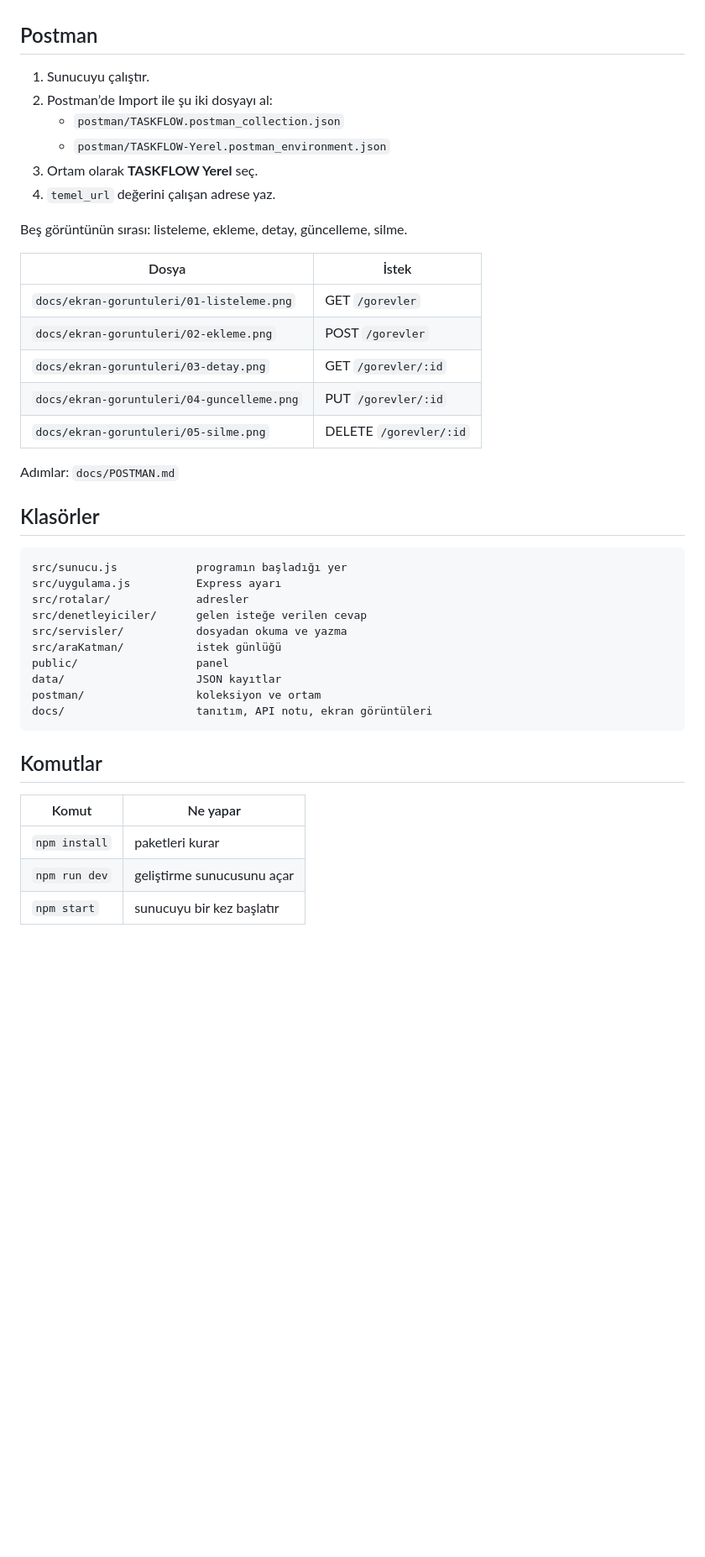
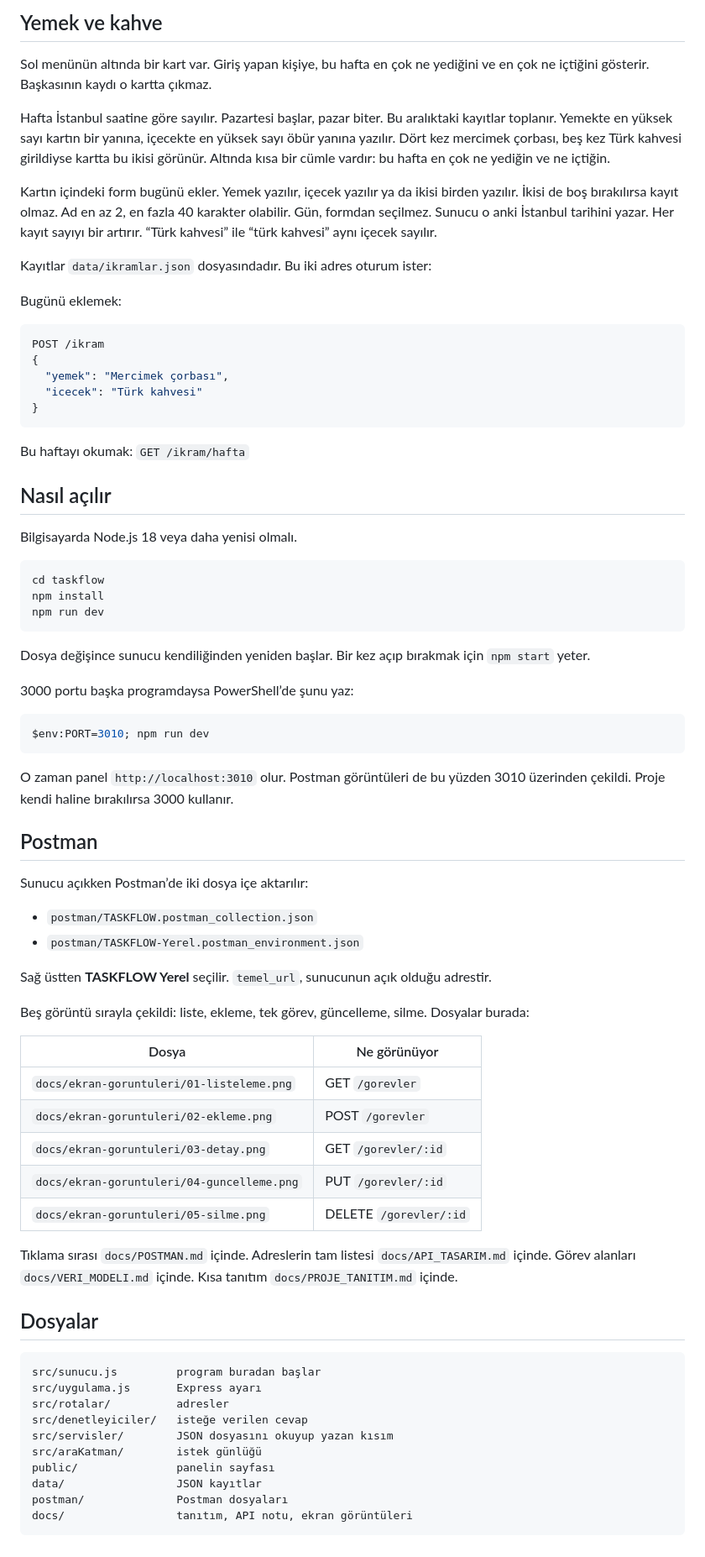
Before and after one commit to Phobothikh/taskflow, a Markdown page: README.md, the part around one of its changes. Shown at 84% size. GitHub-like rendering; blank space fills up the shorter version.

````diff
--- a/README.md
+++ b/README.md
@@ -184,44 +92,77 @@ Tanıtım: `docs/PROJE_TANITIM.md`
+## Yemek ve kahve
+
+Sol menünün altında bir kart var. Giriş yapan kişiye, bu hafta en çok ne yediğini ve en çok ne içtiğini gösterir. Başkasının kaydı o kartta çıkmaz.
+
+Hafta İstanbul saatine göre sayılır. Pazartesi başlar, pazar biter. Bu aralıktaki kayıtlar toplanır. Yemekte en yüksek sayı kartın bir yanına, içecekte en yüksek sayı öbür yanına yazılır. Dört kez mercimek çorbası, beş kez Türk kahvesi girildiyse kartta bu ikisi görünür. Altında kısa bir cümle vardır: bu hafta en çok ne yediğin ve ne içtiğin.
+
+Kartın içindeki form bugünü ekler. Yemek yazılır, içecek yazılır ya da ikisi birden yazılır. İkisi de boş bırakılırsa kayıt olmaz. Ad en az 2, en fazla 40 karakter olabilir. Gün, formdan seçilmez. Sunucu o anki İstanbul tarihini yazar. Her kayıt sayıyı bir artırır. “Türk kahvesi” ile “türk kahvesi” aynı içecek sayılır.
+
+Kayıtlar `data/ikramlar.json` dosyasındadır. Bu iki adres oturum ister:
+
+Bugünü eklemek:
+
+```json
+POST /ikram
+{
+  "yemek": "Mercimek çorbası",
+  "icecek": "Türk kahvesi"
+}
+```
+
+Bu haftayı okumak: `GET /ikram/hafta`
+
+## Nasıl açılır
+
+Bilgisayarda Node.js 18 veya daha yenisi olmalı.
+
+```bash
+cd taskflow
+npm install
+npm run dev
+```
+
+Dosya değişince sunucu kendiliğinden yeniden başlar. Bir kez açıp bırakmak için `npm start` yeter.
+
+3000 portu başka programdaysa PowerShell’de şunu yaz:
+
+```powershell
+$env:PORT=3010; npm run dev
+```
+
+O zaman panel `http://localhost:3010` olur. Postman görüntüleri de bu yüzden 3010 üzerinden çekildi. Proje kendi haline bırakılırsa 3000 kullanır.
 
 ## Postman
 
-1. Sunucuyu çalıştır.
-2. Postman’de Import ile şu iki dosyayı al:
-   - `postman/TASKFLOW.postman_collection.json`
-   - `postman/TASKFLOW-Yerel.postman_environment.json`
-3. Ortam olarak **TASKFLOW Yerel** seç.
-4. `temel_url` değerini çalışan adrese yaz.
+Sunucu açıkken Postman’de iki dosya içe aktarılır:
 
-Beş görüntünün sırası: listeleme, ekleme, detay, güncelleme, silme.
+- `postman/TASKFLOW.postman_collection.json`
+- `postman/TASKFLOW-Yerel.postman_environment.json`
 
-| Dosya | İstek |
-|--------|--------|
+Sağ üstten **TASKFLOW Yerel** seçilir. `temel_url`, sunucunun açık olduğu adrestir.
+
+Beş görüntü sırayla çekildi: liste, ekleme, tek görev, güncelleme, silme. Dosyalar burada:
+
+| Dosya | Ne görünüyor |
+|--------|----------------|
 | `docs/ekran-goruntuleri/01-listeleme.png` | GET `/gorevler` |
 | `docs/ekran-goruntuleri/02-ekleme.png` | POST `/gorevler` |
 | `docs/ekran-goruntuleri/03-detay.png` | GET `/gorevler/:id` |
 | `docs/ekran-goruntuleri/04-guncelleme.png` | PUT `/gorevler/:id` |
 | `docs/ekran-goruntuleri/05-silme.png` | DELETE `/gorevler/:id` |
 
-Adımlar: `docs/POSTMAN.md`
+Tıklama sırası `docs/POSTMAN.md` içinde. Adreslerin tam listesi `docs/API_TASARIM.md` içinde. Görev alanları `docs/VERI_MODELI.md` içinde. Kısa tanıtım `docs/PROJE_TANITIM.md` içinde.
 
-## Klasörler
+## Dosyalar
 
 ```
-src/sunucu.js            programın başladığı yer
-src/uygulama.js          Express ayarı
-src/rotalar/             adresler
-src/denetleyiciler/      gelen isteğe verilen cevap
-src/servisler/           dosyadan okuma ve yazma
-src/araKatman/           istek günlüğü
-public/                  panel
-data/                    JSON kayıtlar
-postman/                 koleksiyon ve ortam
-docs/                    tanıtım, API notu, ekran görüntüleri
+src/sunucu.js         program buradan başlar
+src/uygulama.js       Express ayarı
+src/rotalar/          adresler
+src/denetleyiciler/   isteğe verilen cevap
+src/servisler/        JSON dosyasını okuyup yazan kısım
+src/araKatman/        istek günlüğü
+public/               panelin sayfası
+data/                 JSON kayıtlar
+postman/              Postman dosyaları
+docs/                 tanıtım, API notu, ekran görüntüleri
 ```
-
-## Komutlar
-
-| Komut | Ne yapar |
-|--------|----------|
-| `npm install` | paketleri kurar |
-| `npm run dev` | geliştirme sunucusunu açar |
-| `npm start` | sunucuyu bir kez başlatır |
````
Also changed, not shown: other parts of README.md (+50 -142 lines).
